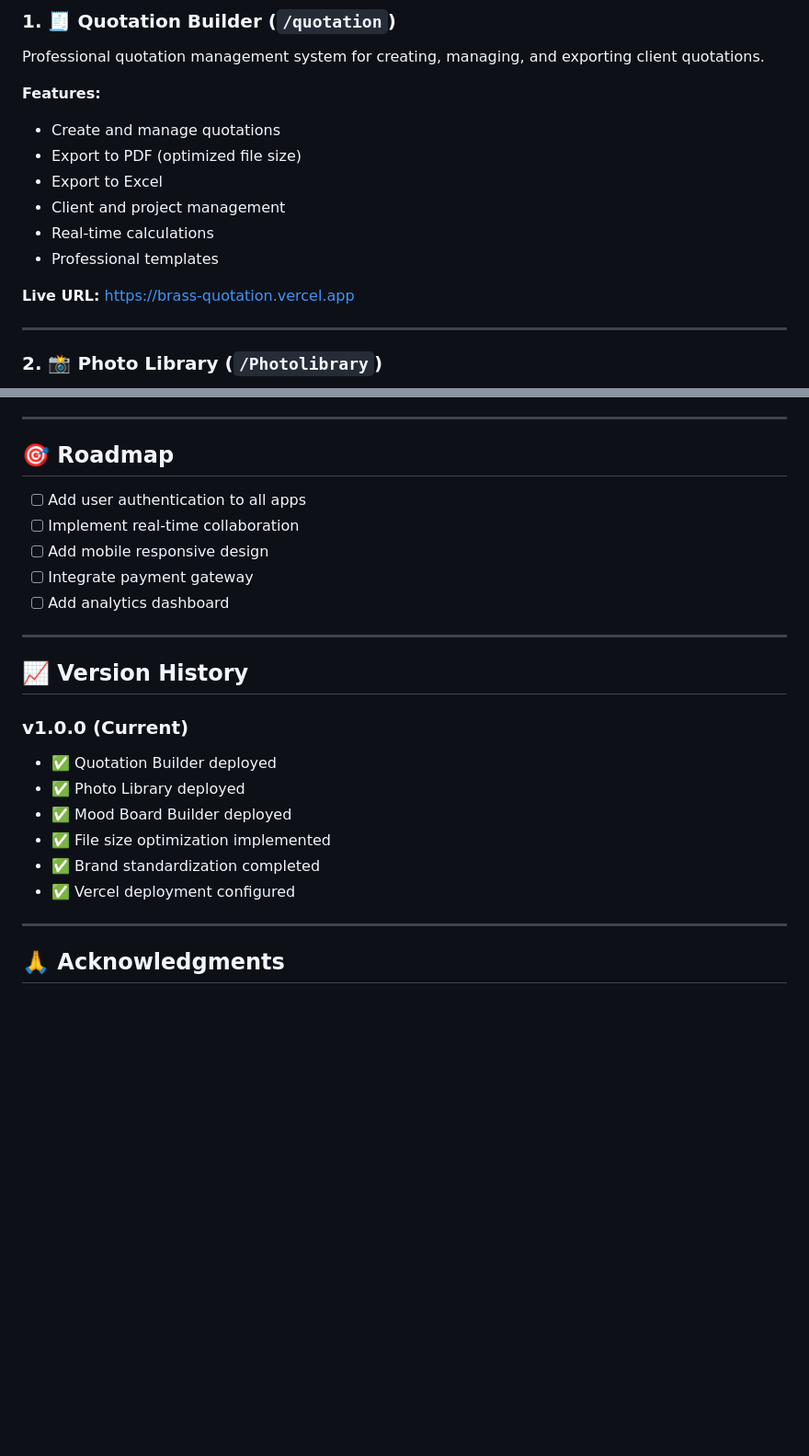
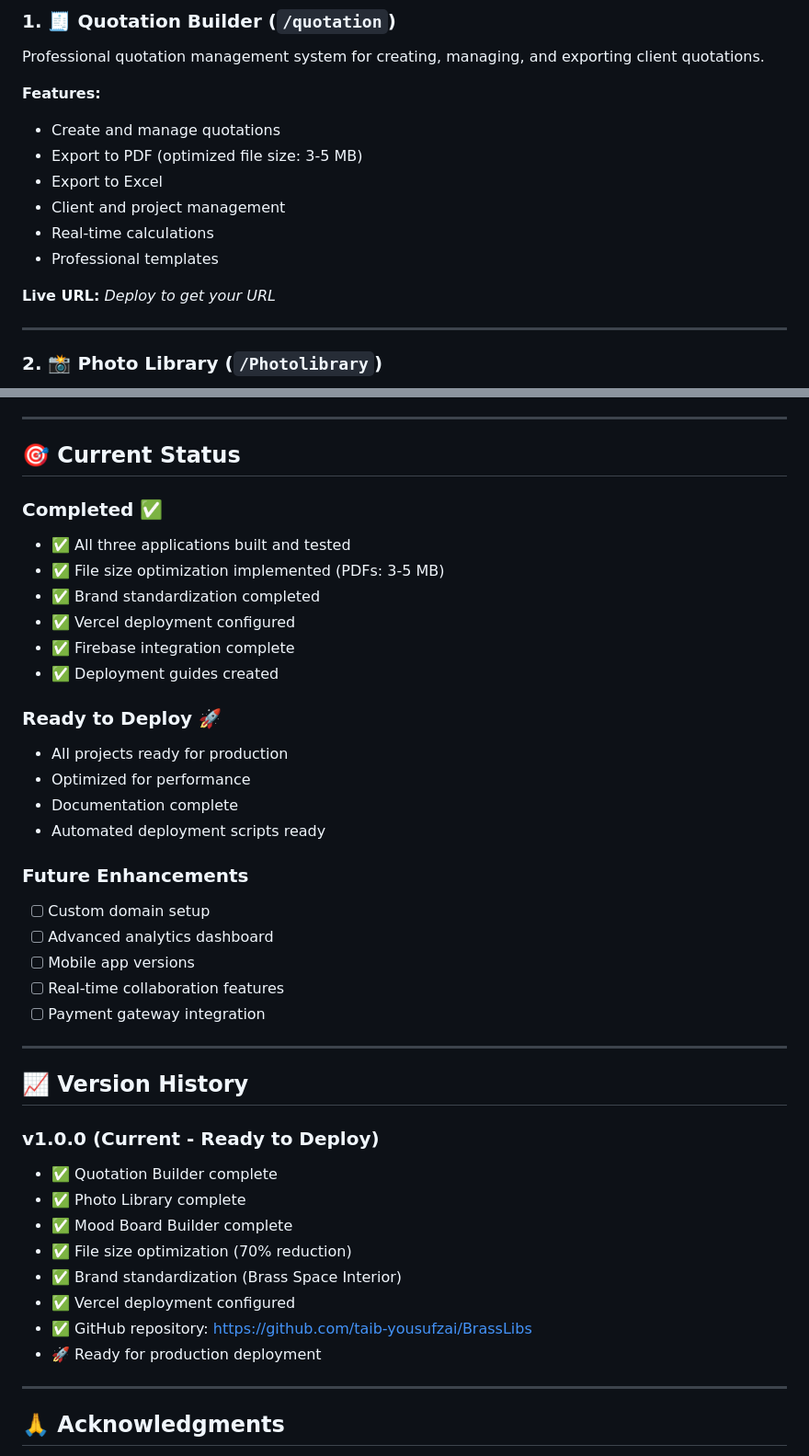
Before and after one commit to taib-yousufzai/BrassLibs, a Markdown page: README.md, 2 parts joined by grey strips. Shown at 92% size. Drawn GitHub-style; blank space fills up the shorter version.

```diff
--- a/README.md
+++ b/README.md
@@ -11,13 +11,13 @@ Professional quotation management system for creating, managing, and exporting c
 
 **Features:**
 - Create and manage quotations
-- Export to PDF (optimized file size)
+- Export to PDF (optimized file size: 3-5 MB)
 - Export to Excel
 - Client and project management
 - Real-time calculations
 - Professional templates
 
-**Live URL:** https://brass-quotation.vercel.app
+**Live URL:** *Deploy to get your URL*
 
 ---
 
@@ -280,25 +323,42 @@ For issues or questions:
 
 ---
 
-## 🎯 Roadmap
+## 🎯 Current Status
 
-- [ ] Add user authentication to all apps
-- [ ] Implement real-time collaboration
-- [ ] Add mobile responsive design
-- [ ] Integrate payment gateway
-- [ ] Add analytics dashboard
+### Completed ✅
+- ✅ All three applications built and tested
+- ✅ File size optimization implemented (PDFs: 3-5 MB)
+- ✅ Brand standardization completed
+- ✅ Vercel deployment configured
+- ✅ Firebase integration complete
+- ✅ Deployment guides created
+
+### Ready to Deploy 🚀
+- All projects ready for production
+- Optimized for performance
+- Documentation complete
+- Automated deployment scripts ready
+
+### Future Enhancements
+- [ ] Custom domain setup
+- [ ] Advanced analytics dashboard
+- [ ] Mobile app versions
+- [ ] Real-time collaboration features
+- [ ] Payment gateway integration
 
 ---
 
 ## 📈 Version History
 
-### v1.0.0 (Current)
-- ✅ Quotation Builder deployed
-- ✅ Photo Library deployed
-- ✅ Mood Board Builder deployed
-- ✅ File size optimization implemented
-- ✅ Brand standardization completed
+### v1.0.0 (Current - Ready to Deploy)
+- ✅ Quotation Builder complete
+- ✅ Photo Library complete
+- ✅ Mood Board Builder complete
+- ✅ File size optimization (70% reduction)
+- ✅ Brand standardization (Brass Space Interior)
 - ✅ Vercel deployment configured
+- ✅ GitHub repository: https://github.com/taib-yousufzai/BrassLibs
+- 🚀 Ready for production deployment
 
 ---
 
```
Also changed, not shown: other parts of README.md (+84 -41 lines).
